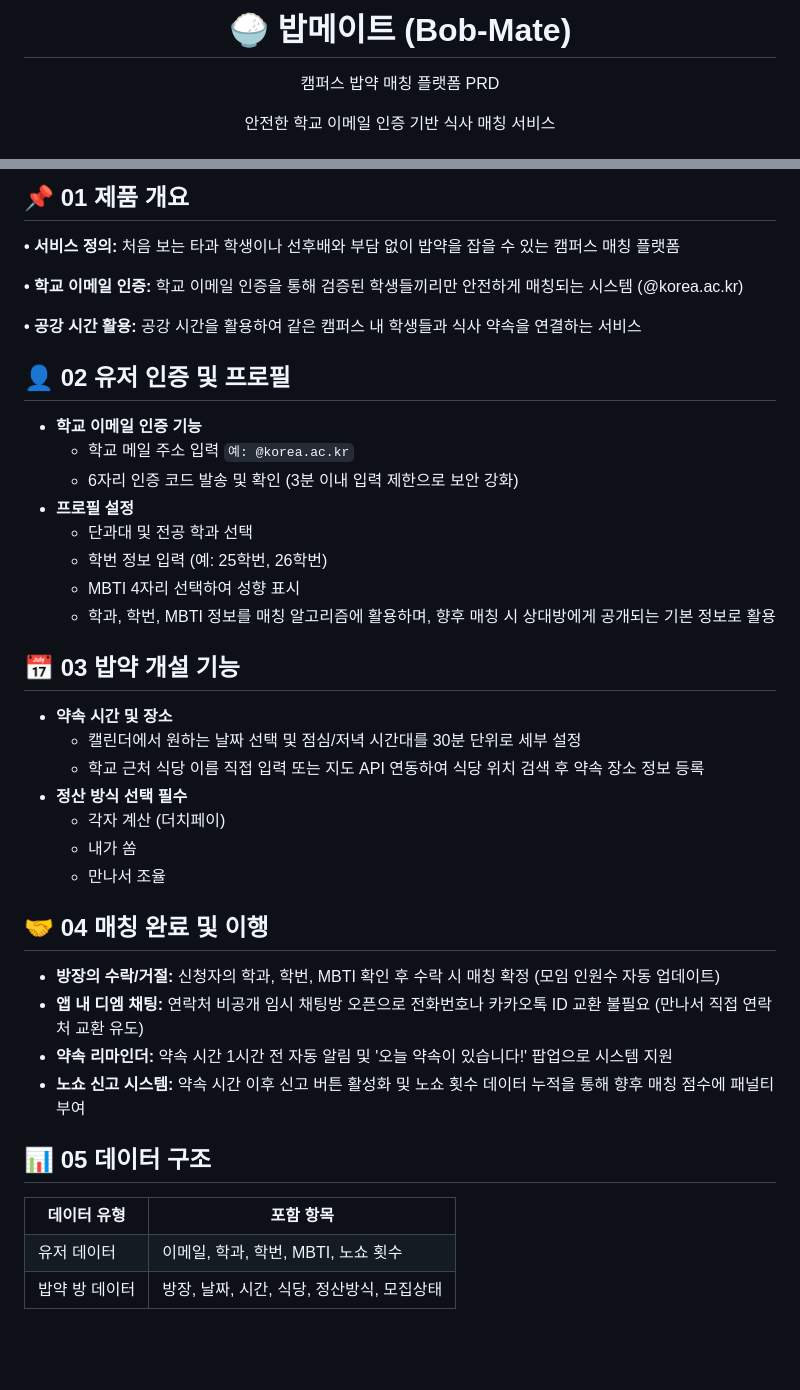
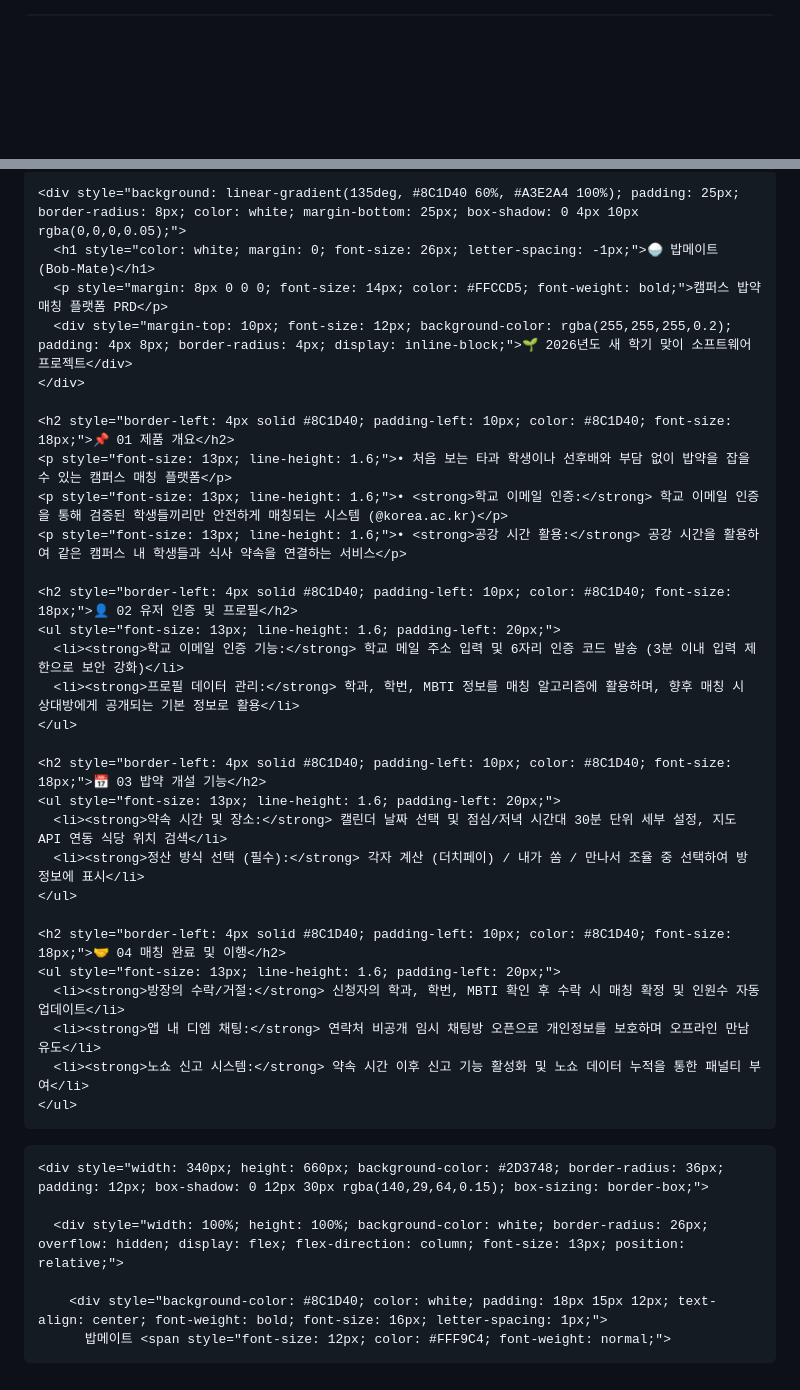
Before and after one commit to muguet667-del/antigravity-study.final, a Markdown page: README.md, 2 parts joined by grey strips. GitHub-like rendering; blank space fills up the shorter version.

```diff
--- a/README.md
+++ b/README.md
@@ -1,6 +1,2 @@
-<div align="center" style="background-color: #8C1D40; padding: 30px; border-radius: 10px; margin-bottom: 20px;">
-  <h1 style="color: #ffffff; margin: 0; font-size: 32px;">🍚 밥메이트 (Bob-Mate)</h1>
-  <p style="color: #ffccd5; margin: 10px 0 0 0; font-size: 16px;">캠퍼스 밥약 매칭 플랫폼 PRD</p>
-  <p style="color: #ffffff; font-size: 14px; opacity: 0.9;">안전한 학교 이메일 인증 기반 식사 매칭 서비스</p>
-</div>
+<div style="display: flex; flex-wrap: wrap; gap: 20px; font-family: 'Malgun Gothic', sans-serif; color: #333; background-color: #FAFAFA; padding: 15px; border-radius: 12px;">
 
@@ -8,48 +4,40 @@
 
-## 📌 01 제품 개요
-<div style="background-color: #fdf2f4; border-left: 5px solid #8C1D40; padding: 15px; border-radius: 4px; margin-bottom: 20px;">
-  <p><strong>• 서비스 정의:</strong> 처음 보는 타과 학생이나 선후배와 부담 없이 밥약을 잡을 수 있는 캠퍼스 매칭 플랫폼</p>
-  <p><strong>• 학교 이메일 인증:</strong> 학교 이메일 인증을 통해 검증된 학생들끼리만 안전하게 매칭되는 시스템 (@korea.ac.kr)</p>
-  <p><strong>• 공강 시간 활용:</strong> 공강 시간을 활용하여 같은 캠퍼스 내 학생들과 식사 약속을 연결하는 서비스</p>
-</div>
+    <div style="background: linear-gradient(135deg, #8C1D40 60%, #A3E2A4 100%); padding: 25px; border-radius: 8px; color: white; margin-bottom: 25px; box-shadow: 0 4px 10px rgba(0,0,0,0.05);">
+      <h1 style="color: white; margin: 0; font-size: 26px; letter-spacing: -1px;">🍚 밥메이트 (Bob-Mate)</h1>
+      <p style="margin: 8px 0 0 0; font-size: 14px; color: #FFCCD5; font-weight: bold;">캠퍼스 밥약 매칭 플랫폼 PRD</p>
+      <div style="margin-top: 10px; font-size: 12px; background-color: rgba(255,255,255,0.2); padding: 4px 8px; border-radius: 4px; display: inline-block;">🌱 2026년도 새 학기 맞이 소프트웨어 프로젝트</div>
+    </div>
 
-## 👤 02 유저 인증 및 프로필
-* **학교 이메일 인증 기능**
-  * 학교 메일 주소 입력 <code style="color: #8C1D40; background-color: #fdf2f4; padding: 2px 6px; border-radius: 4px;">예: @korea.ac.kr</code>
-  * 6자리 인증 코드 발송 및 확인 (3분 이내 입력 제한으로 보안 강화)
-* **프로필 설정**
-  * 단과대 및 전공 학과 선택
-  * 학번 정보 입력 (예: 25학번, 26학번)
-  * MBTI 4자리 선택하여 성향 표시
-  * 학과, 학번, MBTI 정보를 매칭 알고리즘에 활용하며, 향후 매칭 시 상대방에게 공개되는 기본 정보로 활용
+    <h2 style="border-left: 4px solid #8C1D40; padding-left: 10px; color: #8C1D40; font-size: 18px;">📌 01 제품 개요</h2>
+    <p style="font-size: 13px; line-height: 1.6;">• 처음 보는 타과 학생이나 선후배와 부담 없이 밥약을 잡을 수 있는 캠퍼스 매칭 플랫폼</p>
+    <p style="font-size: 13px; line-height: 1.6;">• <strong>학교 이메일 인증:</strong> 학교 이메일 인증을 통해 검증된 학생들끼리만 안전하게 매칭되는 시스템 (@korea.ac.kr)</p>
+    <p style="font-size: 13px; line-height: 1.6;">• <strong>공강 시간 활용:</strong> 공강 시간을 활용하여 같은 캠퍼스 내 학생들과 식사 약속을 연결하는 서비스</p>
 
-## 📅 03 밥약 개설 기능
-* **약속 시간 및 장소**
-  * 캘린더에서 원하는 날짜 선택 및 점심/저녁 시간대를 30분 단위로 세부 설정
-  * 학교 근처 식당 이름 직접 입력 또는 지도 API 연동하여 식당 위치 검색 후 약속 장소 정보 등록
-* **정산 방식 선택 <span style="background-color: #ef4444; color: white; padding: 2px 6px; font-size: 11px; border-radius: 4px; font-weight: bold;">필수</span>**
-  * 각자 계산 (더치페이)
-  * 내가 쏨
-  * 만나서 조율
+    <h2 style="border-left: 4px solid #8C1D40; padding-left: 10px; color: #8C1D40; font-size: 18px;">👤 02 유저 인증 및 프로필</h2>
+    <ul style="font-size: 13px; line-height: 1.6; padding-left: 20px;">
+      <li><strong>학교 이메일 인증 기능:</strong> 학교 메일 주소 입력 및 6자리 인증 코드 발송 (3분 이내 입력 제한으로 보안 강화)</li>
+      <li><strong>프로필 데이터 관리:</strong> 학과, 학번, MBTI 정보를 매칭 알고리즘에 활용하며, 향후 매칭 시 상대방에게 공개되는 기본 정보로 활용</li>
+    </ul>
 
-## 🤝 04 매칭 완료 및 이행
-* **방장의 수락/거절:** 신청자의 학과, 학번, MBTI 확인 후 수락 시 매칭 확정 (모임 인원수 자동 업데이트)
-* **앱 내 디엠 채팅:** 연락처 비공개 임시 채팅방 오픈으로 전화번호나 카카오톡 ID 교환 불필요 (만나서 직접 연락처 교환 유도)
-* **약속 리마인더:** 약속 시간 1시간 전 자동 알림 및 '오늘 약속이 있습니다!' 팝업으로 시스템 지원
-* **노쇼 신고 시스템:** 약속 시간 이후 신고 버튼 활성화 및 노쇼 횟수 데이터 누적을 통해 향후 매칭 점수에 패널티 부여
+    <h2 style="border-left: 4px solid #8C1D40; padding-left: 10px; color: #8C1D40; font-size: 18px;">📅 03 밥약 개설 기능</h2>
+    <ul style="font-size: 13px; line-height: 1.6; padding-left: 20px;">
+      <li><strong>약속 시간 및 장소:</strong> 캘린더 날짜 선택 및 점심/저녁 시간대 30분 단위 세부 설정, 지도 API 연동 식당 위치 검색</li>
+      <li><strong>정산 방식 선택 (필수):</strong> 각자 계산 (더치페이) / 내가 쏨 / 만나서 조율 중 선택하여 방 정보에 표시</li>
+    </ul>
 
-## 📊 05 데이터 구조
-<table style="width: 100%; border-collapse: collapse; margin-top: 10px;">
-  <tr style="background-color: #8C1D40; color: white;">
-    <th style="padding: 10px; border: 1px solid #dee2e6; text-align: left;">데이터 유형</th>
-    <th style="padding: 10px; border: 1px solid #dee2e6; text-align: left;">포함 항목</th>
-  </tr>
-  <tr>
-    <td style="padding: 10px; border: 1px solid #dee2e6; font-weight: bold;">유저 데이터</td>
-    <td style="padding: 10px; border: 1px solid #dee2e6;">이메일, 학과, 학번, MBTI, 노쇼 횟수</td>
-  </tr>
-  <tr style="background-color: #f9f9f9;">
-    <td style="padding: 10px; border: 1px solid #dee2e6; font-weight: bold;">밥약 방 데이터</td>
-    <td style="padding: 10px; border: 1px solid #dee2e6;">방장, 날짜, 시간, 식당, 정산방식, 모집상태</td>
-  </tr>
-</table>
+    <h2 style="border-left: 4px solid #8C1D40; padding-left: 10px; color: #8C1D40; font-size: 18px;">🤝 04 매칭 완료 및 이행</h2>
+    <ul style="font-size: 13px; line-height: 1.6; padding-left: 20px;">
+      <li><strong>방장의 수락/거절:</strong> 신청자의 학과, 학번, MBTI 확인 후 수락 시 매칭 확정 및 인원수 자동 업데이트</li>
+      <li><strong>앱 내 디엠 채팅:</strong> 연락처 비공개 임시 채팅방 오픈으로 개인정보를 보호하며 오프라인 만남 유도</li>
+      <li><strong>노쇼 신고 시스템:</strong> 약속 시간 이후 신고 기능 활성화 및 노쇼 데이터 누적을 통한 패널티 부여</li>
+    </ul>
+  </div>
+
+  <div style="flex: 1; min-width: 340px; display: flex; justify-content: center; align-items: center; background-color: #E8F5E9; padding: 20px; border-radius: 12px; border: 2px dashed #A3E2A4;">
+
+    <div style="width: 340px; height: 660px; background-color: #2D3748; border-radius: 36px; padding: 12px; box-shadow: 0 12px 30px rgba(140,29,64,0.15); box-sizing: border-box;">
+
+      <div style="width: 100%; height: 100%; background-color: white; border-radius: 26px; overflow: hidden; display: flex; flex-direction: column; font-size: 13px; position: relative;">
+
+        <div style="background-color: #8C1D40; color: white; padding: 18px 15px 12px; text-align: center; font-weight: bold; font-size: 16px; letter-spacing: 1px;">
+          밥메이트 <span style="font-size: 12px; color: #FFF9C4; font-weight: normal;">
```
Also changed, not shown: other parts of README.md (+1 -1 lines).
